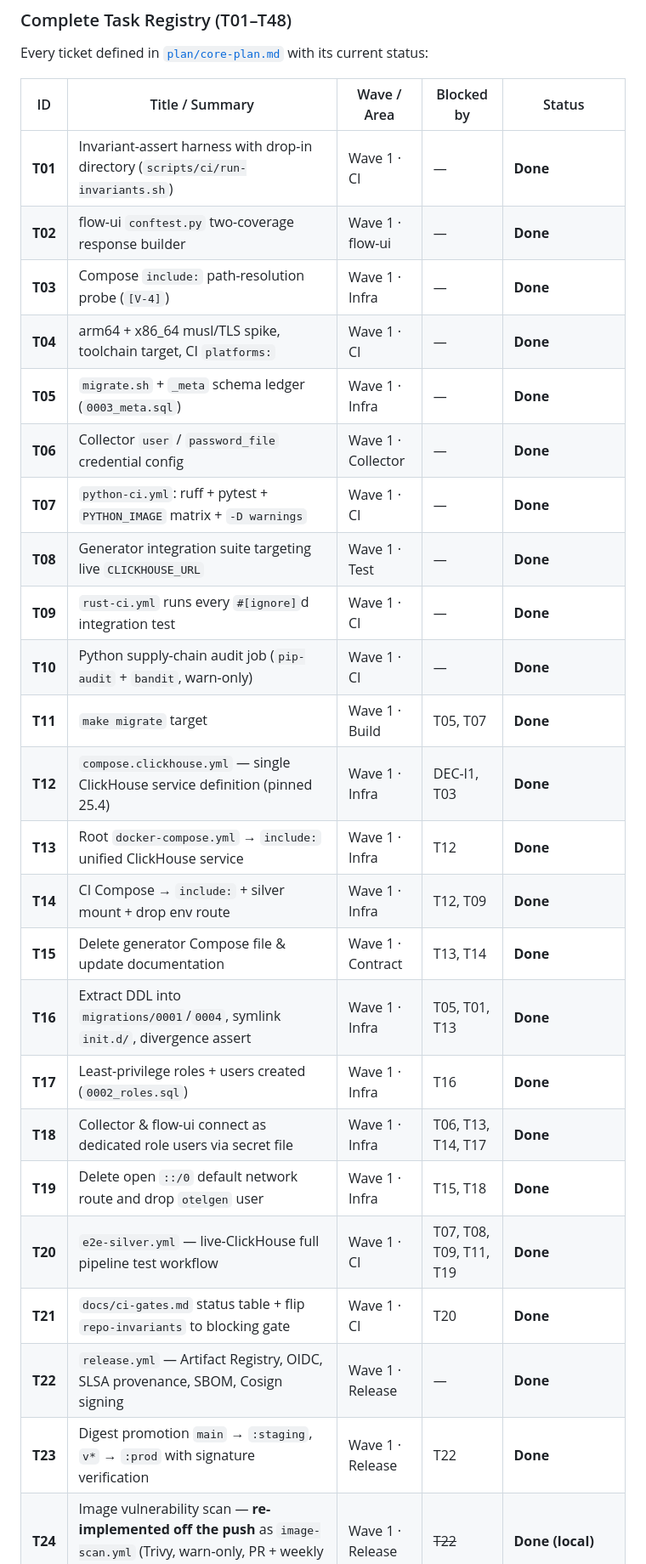
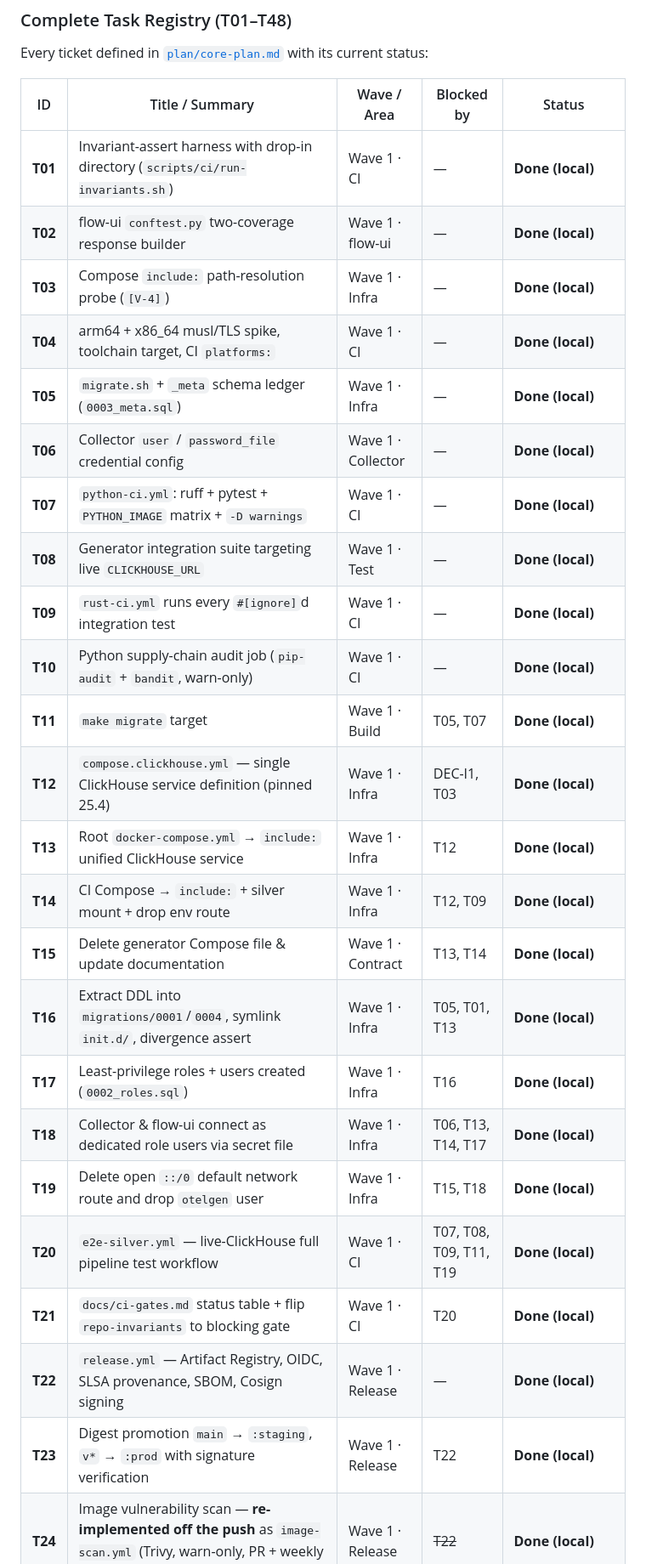
Before and after one commit to luanmorenommaciel/sentinel, a Markdown page: README.md, the part around one of its changes. Shown at 85% size. Rendered like a GitHub page.

```diff
--- a/README.md
+++ b/README.md
@@ -397,27 +406,27 @@ Every ticket defined in [`plan/core-plan.md`](plan/core-plan.md) with its curren
 
 | ID | Title / Summary | Wave / Area | Blocked by | Status |
 |---|---|---|---|---|
-| **T01** | Invariant-assert harness with drop-in directory (`scripts/ci/run-invariants.sh`) | Wave 1 · CI | — | **Done** |
-| **T02** | flow-ui `conftest.py` two-coverage response builder | Wave 1 · flow-ui | — | **Done** |
-| **T03** | Compose `include:` path-resolution probe (`[V-4]`) | Wave 1 · Infra | — | **Done** |
-| **T04** | arm64 + x86_64 musl/TLS spike, toolchain target, CI `platforms:` | Wave 1 · CI | — | **Done** |
-| **T05** | `migrate.sh` + `_meta` schema ledger (`0003_meta.sql`) | Wave 1 · Infra | — | **Done** |
-| **T06** | Collector `user` / `password_file` credential config | Wave 1 · Collector | — | **Done** |
-| **T07** | `python-ci.yml`: ruff + pytest + `PYTHON_IMAGE` matrix + `-D warnings` | Wave 1 · CI | — | **Done** |
-| **T08** | Generator integration suite targeting live `CLICKHOUSE_URL` | Wave 1 · Test | — | **Done** |
-| **T09** | `rust-ci.yml` runs every `#[ignore]`d integration test | Wave 1 · CI | — | **Done** |
-| **T10** | Python supply-chain audit job (`pip-audit` + `bandit`, warn-only) | Wave 1 · CI | — | **Done** |
-| **T11** | `make migrate` target | Wave 1 · Build | T05, T07 | **Done** |
-| **T12** | `compose.clickhouse.yml` — single ClickHouse service definition (pinned 25.4) | Wave 1 · Infra | DEC-I1, T03 | **Done** |
-| **T13** | Root `docker-compose.yml` → `include:` unified ClickHouse service | Wave 1 · Infra | T12 | **Done** |
-| **T14** | CI Compose → `include:` + silver mount + drop env route | Wave 1 · Infra | T12, T09 | **Done** |
-| **T15** | Delete generator Compose file & update documentation | Wave 1 · Contract | T13, T14 | **Done** |
-| **T16** | Extract DDL into `migrations/0001`/`0004`, symlink `init.d/`, divergence assert | Wave 1 · Infra | T05, T01, T13 | **Done** |
-| **T17** | Least-privilege roles + users created (`0002_roles.sql`) | Wave 1 · Infra | T16 | **Done** |
-| **T18** | Collector & flow-ui connect as dedicated role users via secret file | Wave 1 · Infra | T06, T13, T14, T17 | **Done** |
-| **T19** | Delete open `::/0` default network route and drop `otelgen` user | Wave 1 · Infra | T15, T18 | **Done** |
-| **T20** | `e2e-silver.yml` — live-ClickHouse full pipeline test workflow | Wave 1 · CI | T07, T08, T09, T11, T19 | **Done** |
-| **T21** | `docs/ci-gates.md` status table + flip `repo-invariants` to blocking gate | Wave 1 · CI | T20 | **Done** |
-| **T22** | `release.yml` — Artifact Registry, OIDC, SLSA provenance, SBOM, Cosign signing | Wave 1 · Release | — | **Done** |
-| **T23** | Digest promotion `main` → `:staging`, `v*` → `:prod` with signature verification | Wave 1 · Release | T22 | **Done** |
+| **T01** | Invariant-assert harness with drop-in directory (`scripts/ci/run-invariants.sh`) | Wave 1 · CI | — | **Done (local)** |
+| **T02** | flow-ui `conftest.py` two-coverage response builder | Wave 1 · flow-ui | — | **Done (local)** |
+| **T03** | Compose `include:` path-resolution probe (`[V-4]`) | Wave 1 · Infra | — | **Done (local)** |
+| **T04** | arm64 + x86_64 musl/TLS spike, toolchain target, CI `platforms:` | Wave 1 · CI | — | **Done (local)** |
+| **T05** | `migrate.sh` + `_meta` schema ledger (`0003_meta.sql`) | Wave 1 · Infra | — | **Done (local)** |
+| **T06** | Collector `user` / `password_file` credential config | Wave 1 · Collector | — | **Done (local)** |
+| **T07** | `python-ci.yml`: ruff + pytest + `PYTHON_IMAGE` matrix + `-D warnings` | Wave 1 · CI | — | **Done (local)** |
+| **T08** | Generator integration suite targeting live `CLICKHOUSE_URL` | Wave 1 · Test | — | **Done (local)** |
+| **T09** | `rust-ci.yml` runs every `#[ignore]`d integration test | Wave 1 · CI | — | **Done (local)** |
+| **T10** | Python supply-chain audit job (`pip-audit` + `bandit`, warn-only) | Wave 1 · CI | — | **Done (local)** |
+| **T11** | `make migrate` target | Wave 1 · Build | T05, T07 | **Done (local)** |
+| **T12** | `compose.clickhouse.yml` — single ClickHouse service definition (pinned 25.4) | Wave 1 · Infra | DEC-I1, T03 | **Done (local)** |
+| **T13** | Root `docker-compose.yml` → `include:` unified ClickHouse service | Wave 1 · Infra | T12 | **Done (local)** |
+| **T14** | CI Compose → `include:` + silver mount + drop env route | Wave 1 · Infra | T12, T09 | **Done (local)** |
+| **T15** | Delete generator Compose file & update documentation | Wave 1 · Contract | T13, T14 | **Done (local)** |
+| **T16** | Extract DDL into `migrations/0001`/`0004`, symlink `init.d/`, divergence assert | Wave 1 · Infra | T05, T01, T13 | **Done (local)** |
+| **T17** | Least-privilege roles + users created (`0002_roles.sql`) | Wave 1 · Infra | T16 | **Done (local)** |
+| **T18** | Collector & flow-ui connect as dedicated role users via secret file | Wave 1 · Infra | T06, T13, T14, T17 | **Done (local)** |
+| **T19** | Delete open `::/0` default network route and drop `otelgen` user | Wave 1 · Infra | T15, T18 | **Done (local)** |
+| **T20** | `e2e-silver.yml` — live-ClickHouse full pipeline test workflow | Wave 1 · CI | T07, T08, T09, T11, T19 | **Done (local)** |
+| **T21** | `docs/ci-gates.md` status table + flip `repo-invariants` to blocking gate | Wave 1 · CI | T20 | **Done (local)** |
+| **T22** | `release.yml` — Artifact Registry, OIDC, SLSA provenance, SBOM, Cosign signing | Wave 1 · Release | — | **Done (local)** |
+| **T23** | Digest promotion `main` → `:staging`, `v*` → `:prod` with signature verification | Wave 1 · Release | T22 | **Done (local)** |
 | **T24** | Image vulnerability scan — **re-implemented off the push** as `image-scan.yml` (Trivy, warn-only, PR + weekly lanes) | Wave 1 · Release | ~~T22~~ | **Done (local)** |
```
Also changed, not shown: other parts of README.md (+20 -11 lines), plan/core-plan.md (+9 -2 lines).
